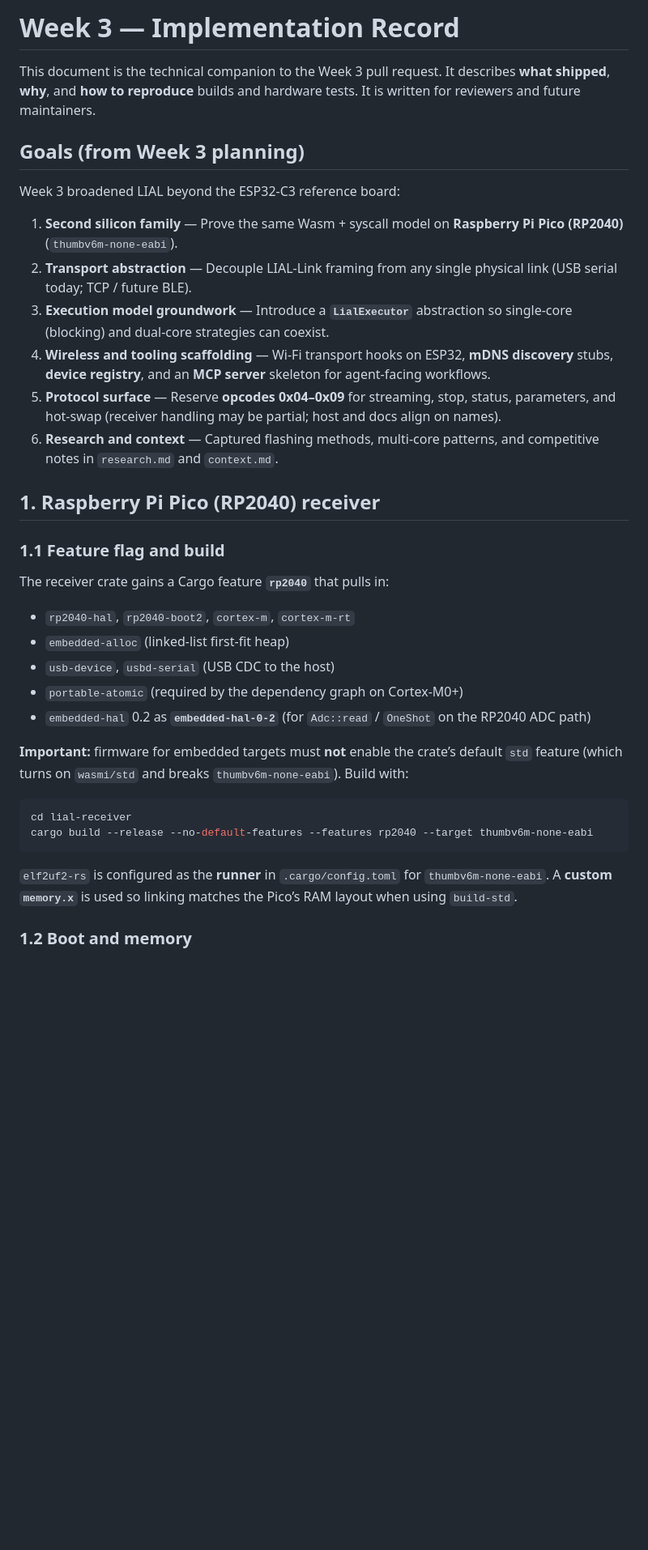
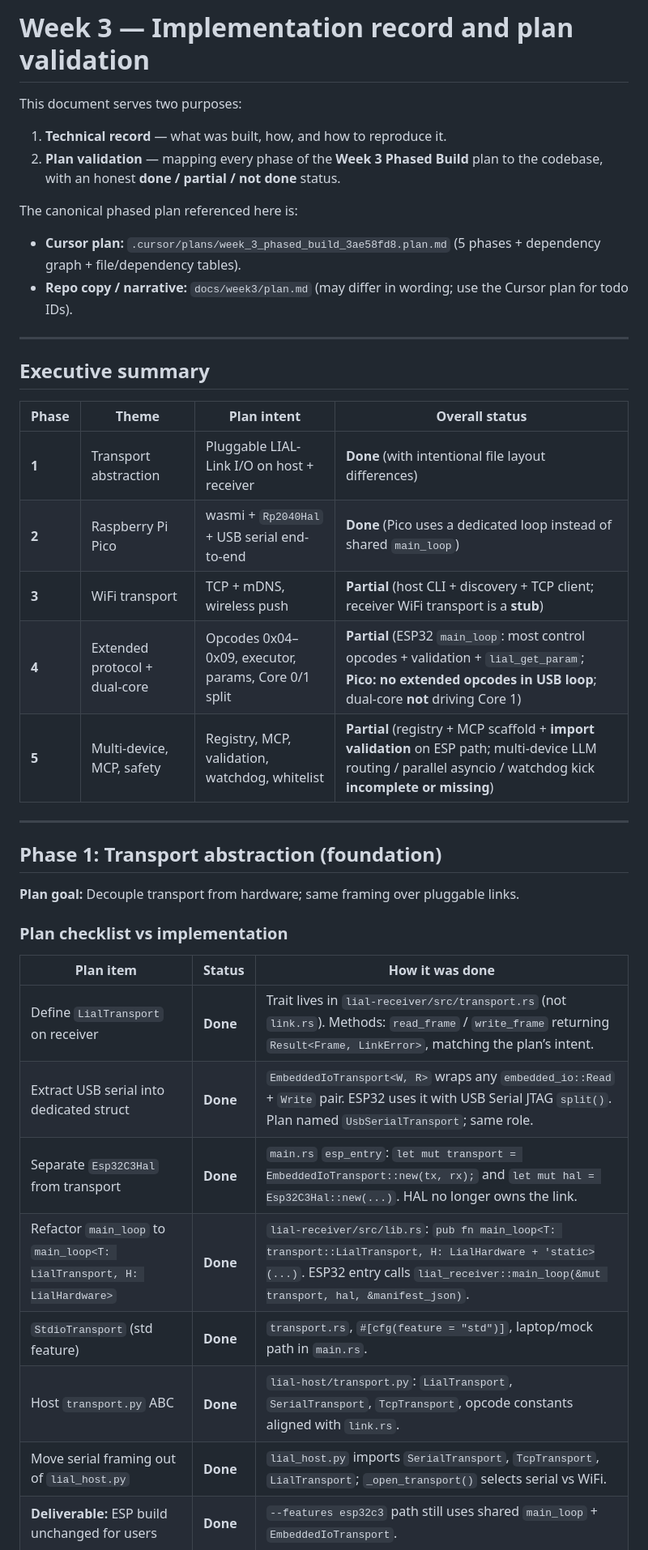
Before and after one commit to tanmay-xvx/MILO, a Markdown page: docs/week3/WEEK3_IMPLEMENTATION.md, the part around one of its changes. Shown at 81% size. GitHub-like rendering; blank space fills up the shorter version.

````diff
--- a/docs/week3/WEEK3_IMPLEMENTATION.md
+++ b/docs/week3/WEEK3_IMPLEMENTATION.md
@@ -1,38 +1,43 @@
-# Week 3 — Implementation Record
+# Week 3 — Implementation record and plan validation
 
-This document is the technical companion to the Week 3 pull request. It describes **what shipped**, **why**, and **how to reproduce** builds and hardware tests. It is written for reviewers and future maintainers.
+This document serves two purposes:
 
-## Goals (from Week 3 planning)
+1. **Technical record** — what was built, how, and how to reproduce it.
+2. **Plan validation** — mapping every phase of the **Week 3 Phased Build** plan to the codebase, with an honest **done / partial / not done** status.
 
-Week 3 broadened LIAL beyond the ESP32-C3 reference board:
+The canonical phased plan referenced here is:
 
-1. **Second silicon family** — Prove the same Wasm + syscall model on **Raspberry Pi Pico (RP2040)** (`thumbv6m-none-eabi`).
-2. **Transport abstraction** — Decouple LIAL-Link framing from any single physical link (USB serial today; TCP / future BLE).
-3. **Execution model groundwork** — Introduce a **`LialExecutor`** abstraction so single-core (blocking) and dual-core strategies can coexist.
-4. **Wireless and tooling scaffolding** — Wi-Fi transport hooks on ESP32, **mDNS discovery** stubs, **device registry**, and an **MCP server** skeleton for agent-facing workflows.
-5. **Protocol surface** — Reserve **opcodes 0x04–0x09** for streaming, stop, status, parameters, and hot-swap (receiver handling may be partial; host and docs align on names).
-6. **Research and context** — Captured flashing methods, multi-core patterns, and competitive notes in `research.md` and `context.md`.
+- **Cursor plan:** `.cursor/plans/week_3_phased_build_3ae58fd8.plan.md` (5 phases + dependency graph + file/dependency tables).
+- **Repo copy / narrative:** `docs/week3/plan.md` (may differ in wording; use the Cursor plan for todo IDs).
 
-## 1. Raspberry Pi Pico (RP2040) receiver
+---
 
-### 1.1 Feature flag and build
+## Executive summary
 
-The receiver crate gains a Cargo feature **`rp2040`** that pulls in:
+| Phase | Theme | Plan intent | Overall status |
+|-------|--------|-------------|----------------|
+| **1** | Transport abstraction | Pluggable LIAL-Link I/O on host + receiver | **Done** (with intentional file layout differences) |
+| **2** | Raspberry Pi Pico | wasmi + `Rp2040Hal` + USB serial end-to-end | **Done** (Pico uses a dedicated loop instead of shared `main_loop`) |
+| **3** | WiFi transport | TCP + mDNS, wireless push | **Partial** (host CLI + discovery + TCP client; receiver WiFi transport is a **stub**) |
+| **4** | Extended protocol + dual-core | Opcodes 0x04–0x09, executor, params, Core 0/1 split | **Partial** (ESP32 `main_loop`: most control opcodes + validation + `lial_get_param`; **Pico: no extended opcodes in USB loop**; dual-core **not** driving Core 1) |
+| **5** | Multi-device, MCP, safety | Registry, MCP, validation, watchdog, whitelist | **Partial** (registry + MCP scaffold + **import validation** on ESP path; multi-device LLM routing / parallel asyncio / watchdog kick **incomplete or missing**) |
 
-- `rp2040-hal`, `rp2040-boot2`, `cortex-m`, `cortex-m-rt`
-- `embedded-alloc` (linked-list first-fit heap)
-- `usb-device`, `usbd-serial` (USB CDC to the host)
-- `portable-atomic` (required by the dependency graph on Cortex-M0+)
-- `embedded-hal` 0.2 as **`embedded-hal-0-2`** (for `Adc::read` / `OneShot` on the RP2040 ADC path)
+---
 
-**Important:** firmware for embedded targets must **not** enable the crate’s default `std` feature (which turns on `wasmi/std` and breaks `thumbv6m-none-eabi`). Build with:
+## Phase 1: Transport abstraction (foundation)
 
-```bash
-cd lial-receiver
-cargo build --release --no-default-features --features rp2040 --target thumbv6m-none-eabi
-```
+**Plan goal:** Decouple transport from hardware; same framing over pluggable links.
 
-`elf2uf2-rs` is configured as the **runner** in `.cargo/config.toml` for `thumbv6m-none-eabi`. A **custom `memory.x`** is used so linking matches the Pico’s RAM layout when using `build-std`.
+### Plan checklist vs implementation
 
-### 1.2 Boot and memory
+| Plan item | Status | How it was done |
+|-----------|--------|-----------------|
+| Define `LialTransport` on receiver | **Done** | Trait lives in `lial-receiver/src/transport.rs` (not `link.rs`). Methods: `read_frame` / `write_frame` returning `Result<Frame, LinkError>`, matching the plan’s intent. |
+| Extract USB serial into dedicated struct | **Done** | `EmbeddedIoTransport<W, R>` wraps any `embedded_io::Read` + `Write` pair. ESP32 uses it with USB Serial JTAG `split()`. Plan named `UsbSerialTransport`; same role. |
+| Separate `Esp32C3Hal` from transport | **Done** | `main.rs` `esp_entry`: `let mut transport = EmbeddedIoTransport::new(tx, rx);` and `let mut hal = Esp32C3Hal::new(...)`. HAL no longer owns the link. |
+| Refactor `main_loop` to `main_loop<T: LialTransport, H: LialHardware>` | **Done** | `lial-receiver/src/lib.rs`: `pub fn main_loop<T: transport::LialTransport, H: LialHardware + 'static>(...)`. ESP32 entry calls `lial_receiver::main_loop(&mut transport, hal, &manifest_json)`. |
+| `StdioTransport` (std feature) | **Done** | `transport.rs`, `#[cfg(feature = "std")]`, laptop/mock path in `main.rs`. |
+| Host `transport.py` ABC | **Done** | `lial-host/transport.py`: `LialTransport`, `SerialTransport`, `TcpTransport`, opcode constants aligned with `link.rs`. |
+| Move serial framing out of `lial_host.py` | **Done** | `lial_host.py` imports `SerialTransport`, `TcpTransport`, `LialTransport`; `_open_transport()` selects serial vs WiFi. |
+| **Deliverable:** ESP build unchanged for users | **Done** | `--features esp32c3` path still uses shared `main_loop` + `EmbeddedIoTransport`. |
 
````
Also changed, not shown: other parts of docs/week3/WEEK3_IMPLEMENTATION.md (+125 -100 lines).
